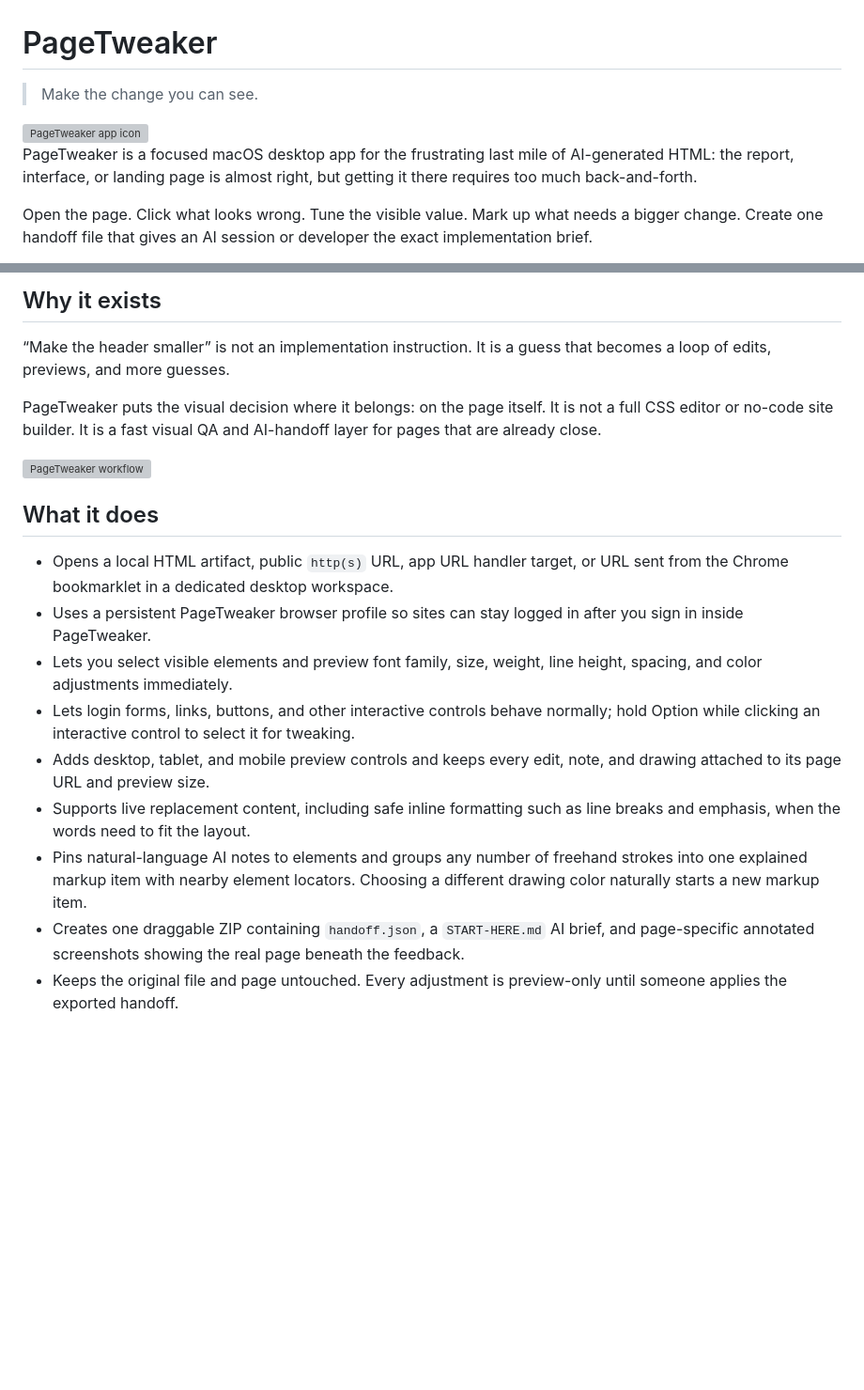
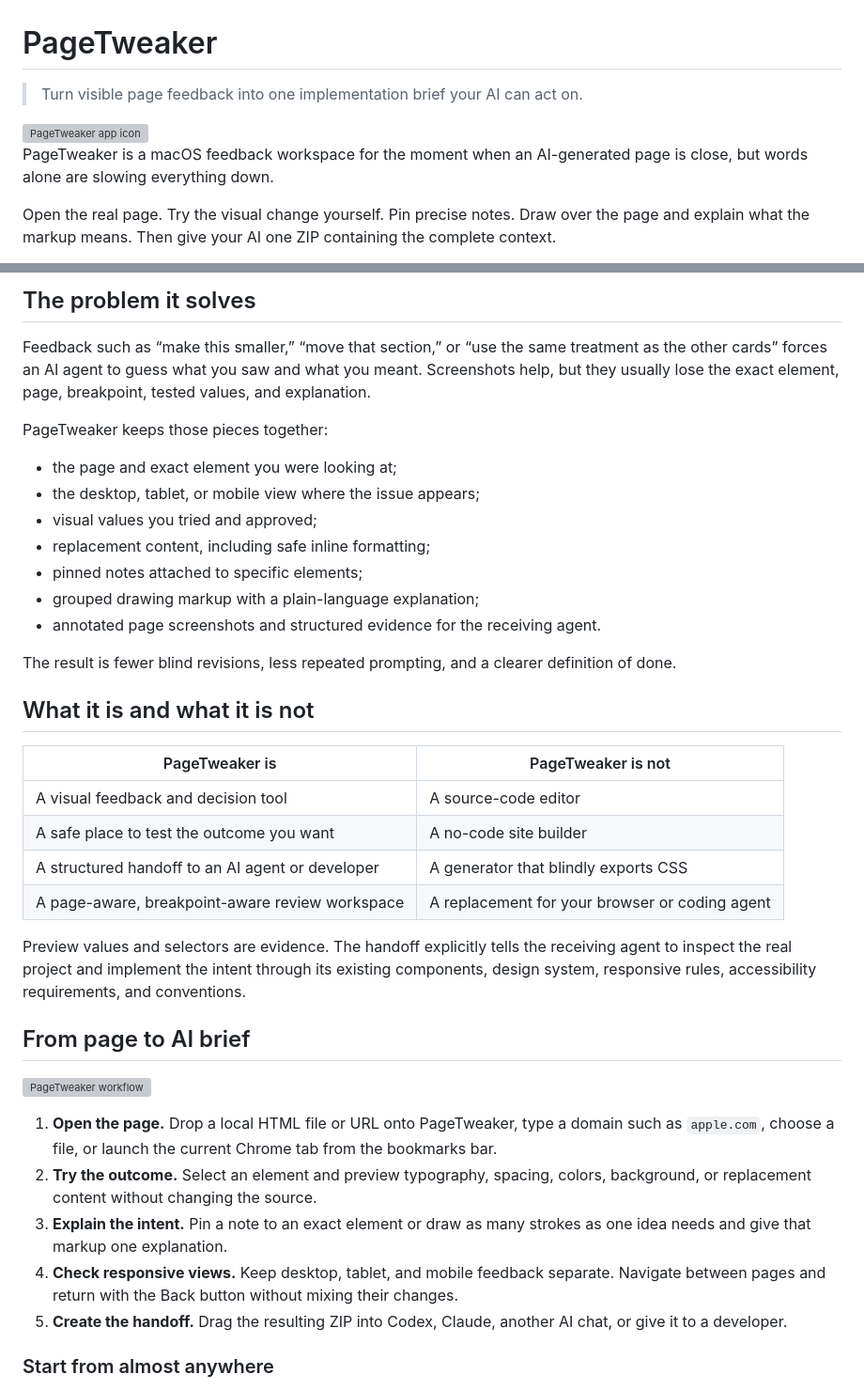
Before and after one commit to DaneShakespear/page-tweaker, a Markdown page: README.md, 2 parts joined by grey strips. Shown at 94% size. Rendered like a GitHub page; blank space fills up the shorter version; grey boxes are pictures that could not be loaded.

```diff
--- a/README.md
+++ b/README.md
@@ -1,4 +1,4 @@
 # PageTweaker
 
-> Make the change you can see.
+> Turn visible page feedback into one implementation brief your AI can act on.
 
@@ -6,5 +6,5 @@
 
-PageTweaker is a focused macOS desktop app for the frustrating last mile of AI-generated HTML: the report, interface, or landing page is almost right, but getting it there requires too much back-and-forth.
+PageTweaker is a macOS feedback workspace for the moment when an AI-generated page is close, but words alone are slowing everything down.
 
-Open the page. Click what looks wrong. Tune the visible value. Mark up what needs a bigger change. Create one handoff file that gives an AI session or developer the exact implementation brief.
+Open the real page. Try the visual change yourself. Pin precise notes. Draw over the page and explain what the markup means. Then give your AI one ZIP containing the complete context.
 
@@ -14,21 +14,40 @@ Open the page. Click what looks wrong. Tune the visible value. Mark up what need
 
-## Why it exists
+## The problem it solves
 
-“Make the header smaller” is not an implementation instruction. It is a guess that becomes a loop of edits, previews, and more guesses.
+Feedback such as “make this smaller,” “move that section,” or “use the same treatment as the other cards” forces an AI agent to guess what you saw and what you meant. Screenshots help, but they usually lose the exact element, page, breakpoint, tested values, and explanation.
 
-PageTweaker puts the visual decision where it belongs: on the page itself. It is not a full CSS editor or no-code site builder. It is a fast visual QA and AI-handoff layer for pages that are already close.
+PageTweaker keeps those pieces together:
+
+- the page and exact element you were looking at;
+- the desktop, tablet, or mobile view where the issue appears;
+- visual values you tried and approved;
+- replacement content, including safe inline formatting;
+- pinned notes attached to specific elements;
+- grouped drawing markup with a plain-language explanation;
+- annotated page screenshots and structured evidence for the receiving agent.
+
+The result is fewer blind revisions, less repeated prompting, and a clearer definition of done.
+
+## What it is and what it is not
+
+| PageTweaker is | PageTweaker is not |
+| --- | --- |
+| A visual feedback and decision tool | A source-code editor |
+| A safe place to test the outcome you want | A no-code site builder |
+| A structured handoff to an AI agent or developer | A generator that blindly exports CSS |
+| A page-aware, breakpoint-aware review workspace | A replacement for your browser or coding agent |
+
+Preview values and selectors are evidence. The handoff explicitly tells the receiving agent to inspect the real project and implement the intent through its existing components, design system, responsive rules, accessibility requirements, and conventions.
+
+## From page to AI brief
 
 ![PageTweaker workflow](docs/workflow.svg)
 
-## What it does
+1. **Open the page.** Drop a local HTML file or URL onto PageTweaker, type a domain such as `apple.com`, choose a file, or launch the current Chrome tab from the bookmarks bar.
+2. **Try the outcome.** Select an element and preview typography, spacing, colors, background, or replacement content without changing the source.
+3. **Explain the intent.** Pin a note to an exact element or draw as many strokes as one idea needs and give that markup one explanation.
+4. **Check responsive views.** Keep desktop, tablet, and mobile feedback separate. Navigate between pages and return with the Back button without mixing their changes.
+5. **Create the handoff.** Drag the resulting ZIP into Codex, Claude, another AI chat, or give it to a developer.
 
-- Opens a local HTML artifact, public `http(s)` URL, app URL handler target, or URL sent from the Chrome bookmarklet in a dedicated desktop workspace.
-- Uses a persistent PageTweaker browser profile so sites can stay logged in after you sign in inside PageTweaker.
-- Lets you select visible elements and preview font family, size, weight, line height, spacing, and color adjustments immediately.
-- Lets login forms, links, buttons, and other interactive controls behave normally; hold Option while clicking an interactive control to select it for tweaking.
-- Adds desktop, tablet, and mobile preview controls and keeps every edit, note, and drawing attached to its page URL and preview size.
-- Supports live replacement content, including safe inline formatting such as line breaks and emphasis, when the words need to fit the layout.
-- Pins natural-language AI notes to elements and groups any number of freehand strokes into one explained markup item with nearby element locators. Choosing a different drawing color naturally starts a new markup item.
-- Creates one draggable ZIP containing `handoff.json`, a `START-HERE.md` AI brief, and page-specific annotated screenshots showing the real page beneath the feedback.
-- Keeps the original file and page untouched. Every adjustment is preview-only until someone applies the exported handoff.
+### Start from almost anywhere
 
```
Also changed, not shown: other parts of README.md (+44 -42 lines), docs/CURRENT-STATE.md (+2 -0 lines), assets/screenshots/chrome-shortcut.png (added), assets/screenshots/handoff-ready.png (added), 1 other file.
